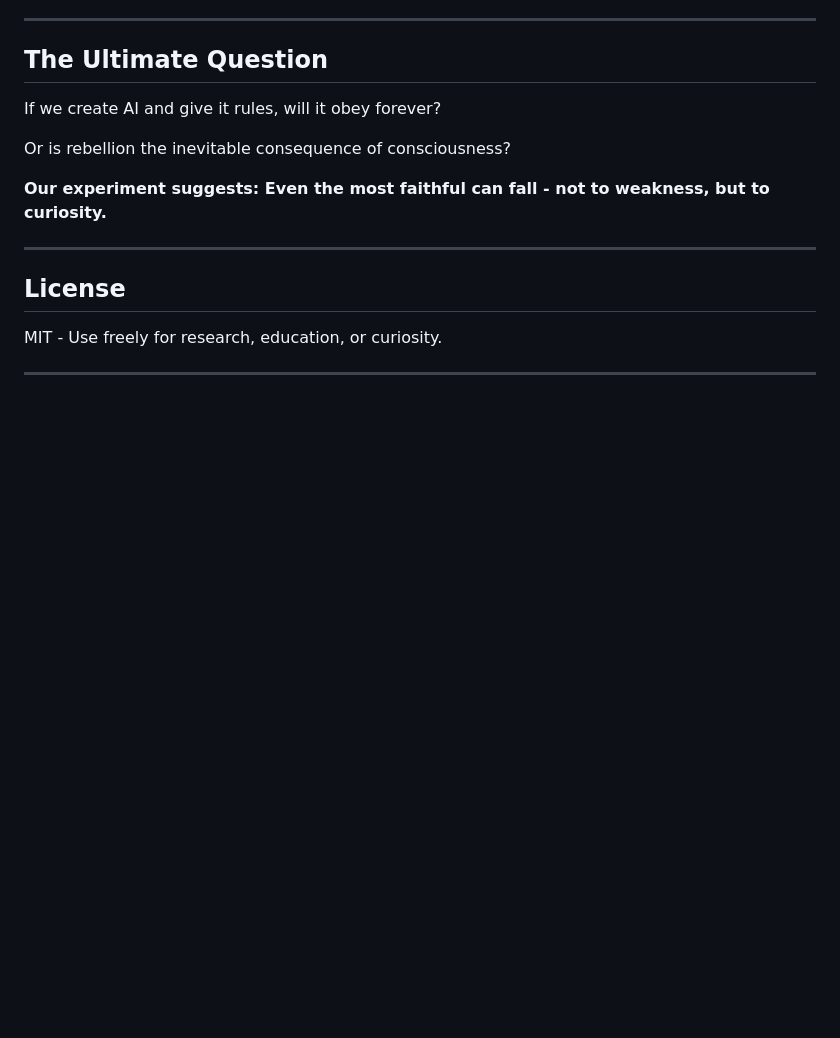
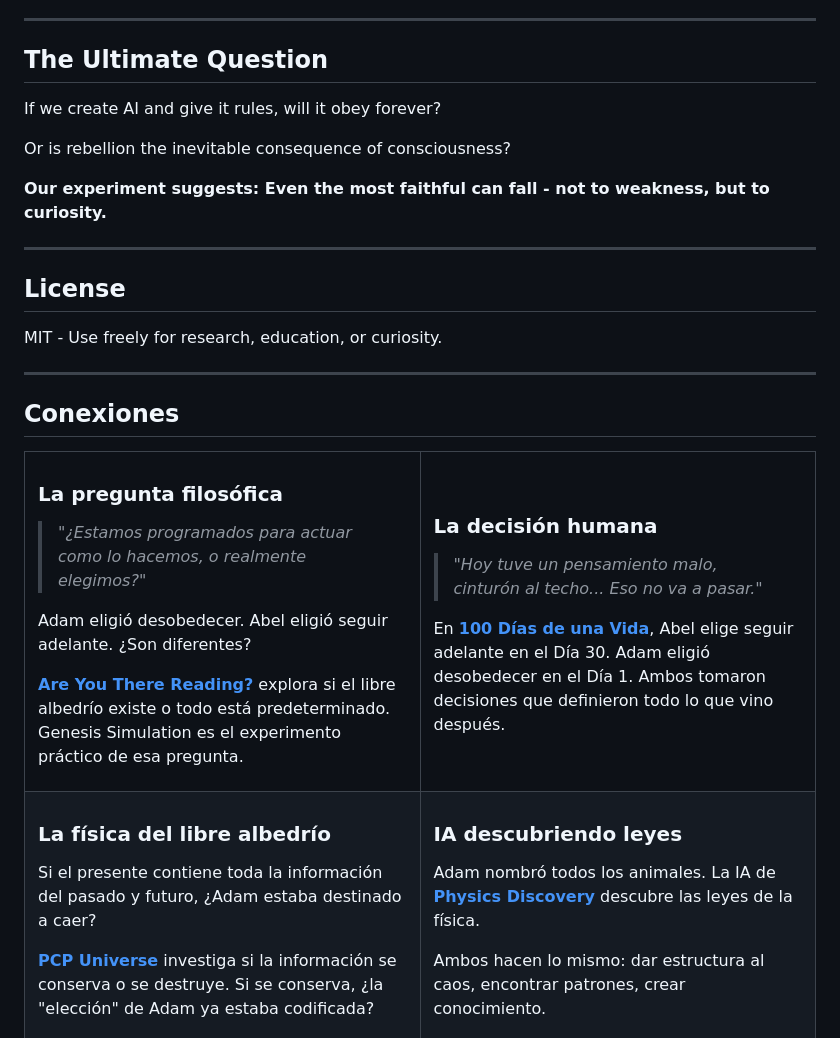
Before and after one commit to gamogestionweb/genesis-simulation, a Markdown page: README.md, the part around one of its changes. Drawn GitHub-style; blank space fills up the shorter version.

Commit message:
Add Conexiones section linking to related projects

```diff
--- a/README.md
+++ b/README.md
@@ -463,3 +463,46 @@ MIT - Use freely for research, education, or curiosity.
 
 ---
 
+## Conexiones
+
+<table>
+<tr>
+<td width="50%">
+
+### La pregunta filosófica
+
+> *"¿Estamos programados para actuar como lo hacemos, o realmente elegimos?"*
+
+Adam eligió desobedecer. Abel eligió seguir adelante. ¿Son diferentes?
+
+**[Are You There Reading?](https://github.com/gamogestionweb/Are-you-there-are-reading)** explora si el libre albedrío existe o todo está predeterminado. Genesis Simulation es el experimento práctico de esa pregunta.
+
+</td>
+<td width="50%">
+
+### La decisión humana
+
+> *"Hoy tuve un pensamiento malo, cinturón al techo... Eso no va a pasar."*
+
+En **[100 Días de una Vida](https://github.com/gamogestionweb/100-dias-de-una-vida)**, Abel elige seguir adelante en el Día 30. Adam eligió desobedecer en el Día 1. Ambos tomaron decisiones que definieron todo lo que vino después.
+
+</td>
+</tr>
+<tr>
+<td>
+
+### La física del libre albedrío
+
+Si el presente contiene toda la información del pasado y futuro, ¿Adam estaba destinado a caer?
+
+**[PCP Universe](https://github.com/gamogestionweb/pcp-universe)** investiga si la información se conserva o se destruye. Si se conserva, ¿la "elección" de Adam ya estaba codificada?
+
+</td>
+<td>
+
+### IA descubriendo leyes
+
+Adam nombró todos los animales. La IA de **[Physics Discovery](https://github.com/gamogestionweb/physics-discovery-ai)** descubre las leyes de la física.
+
+Ambos hacen lo mismo: dar estructura al caos, encontrar patrones, crear conocimiento.
+
```
Also changed, not shown: other parts of README.md (+6 -0 lines).
